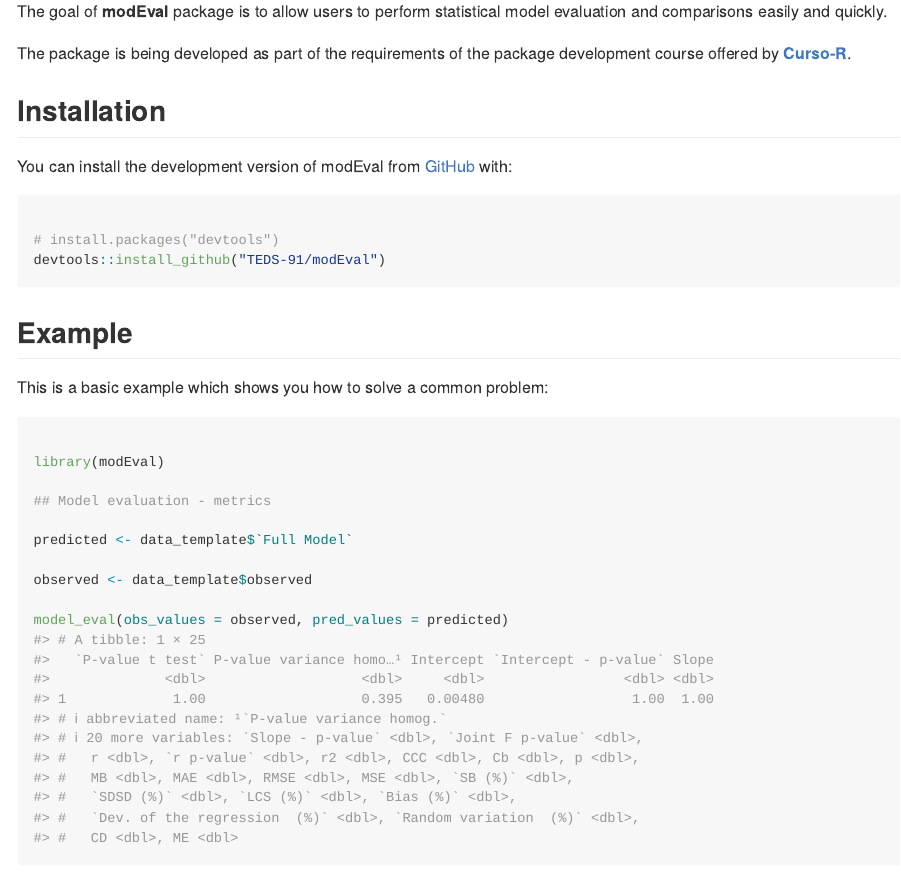
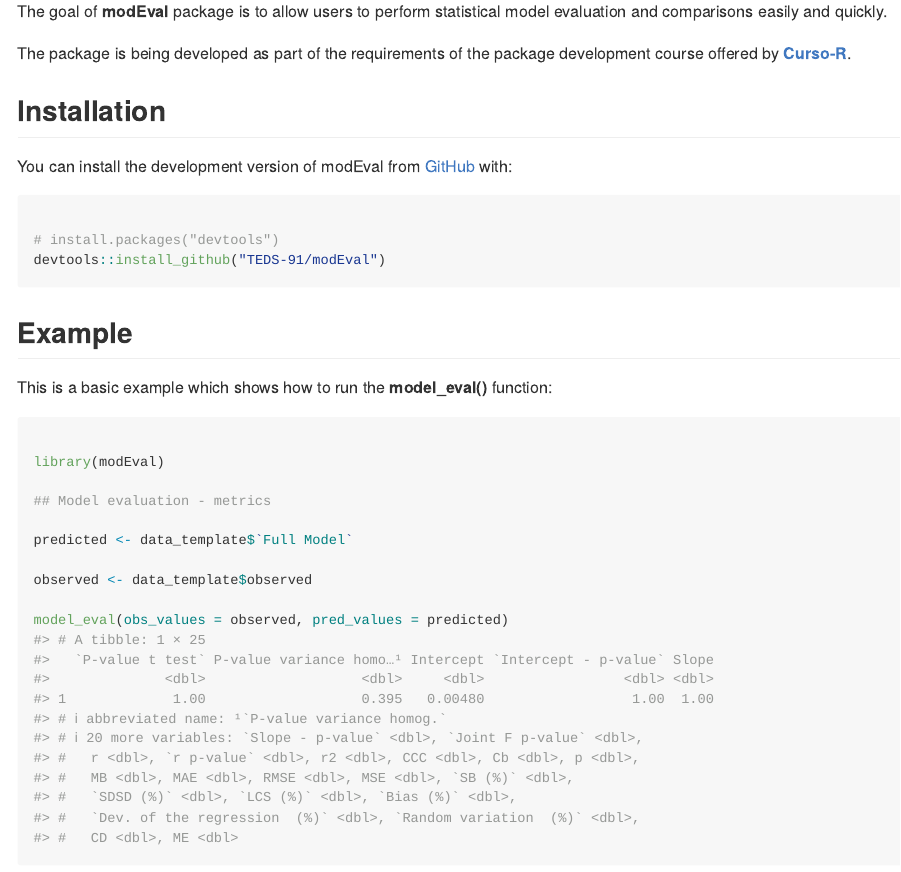
Before and after one commit to TEDS-91/modEval, an R Markdown document (README.Rmd): the page in a window 1100 px wide, from 200 px down. Rendered offline with R 4.5, knitr and Pandoc, with nearby package versions.

Commit message:
documenting functions

````diff
--- a/README.Rmd
+++ b/README.Rmd
@@ -38,7 +38,7 @@ devtools::install_github("TEDS-91/modEval")
 
 ## Example
 
-This is a basic example which shows you how to solve a common problem:
+This is a basic example which shows how to run the __model_eval()__ function:
 
 ```{r}
 
````
Also changed, not shown: R/model_eval.R (+4 -1 lines), R/model_eval_ui.R (+3 -0 lines), README.Rmd (2 more changed lines), 2 other files.
